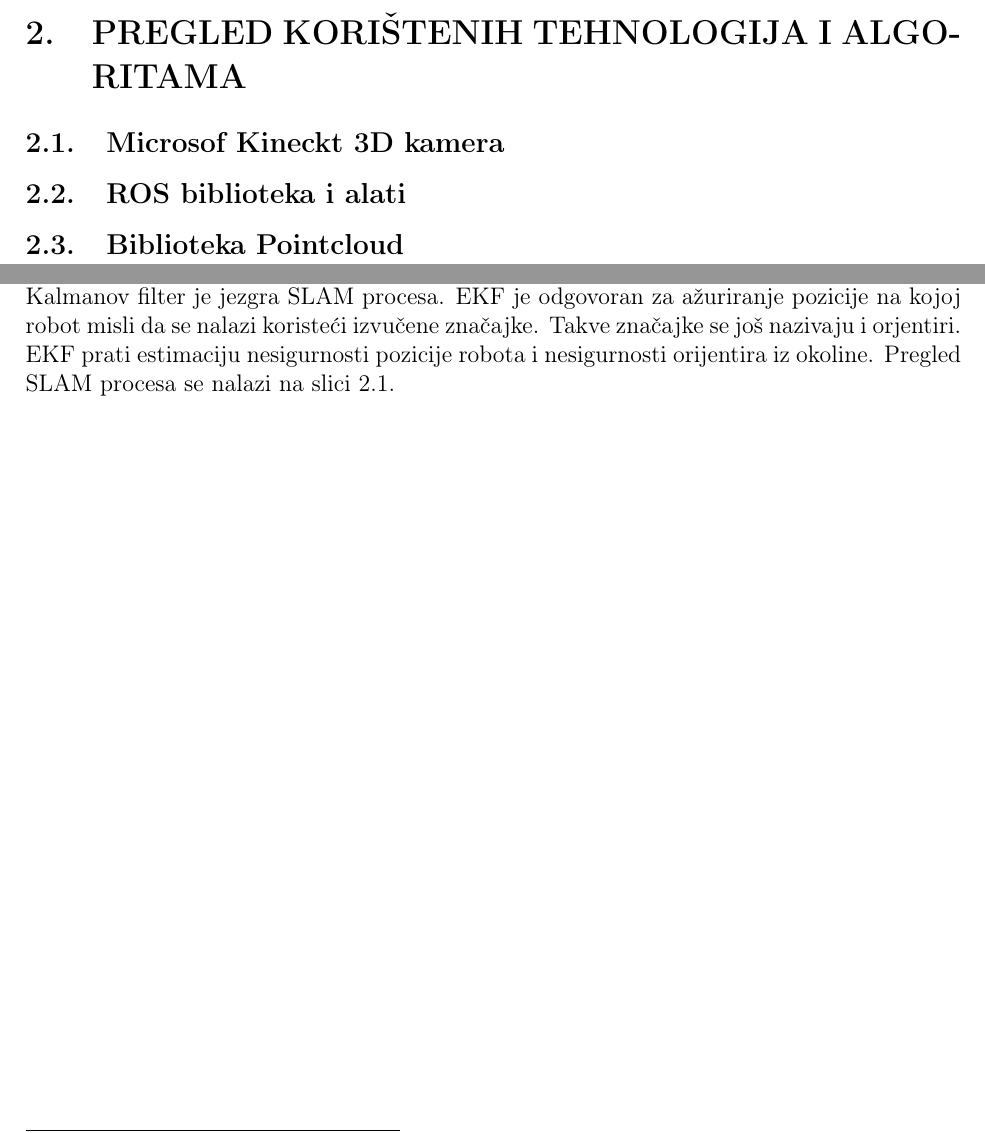
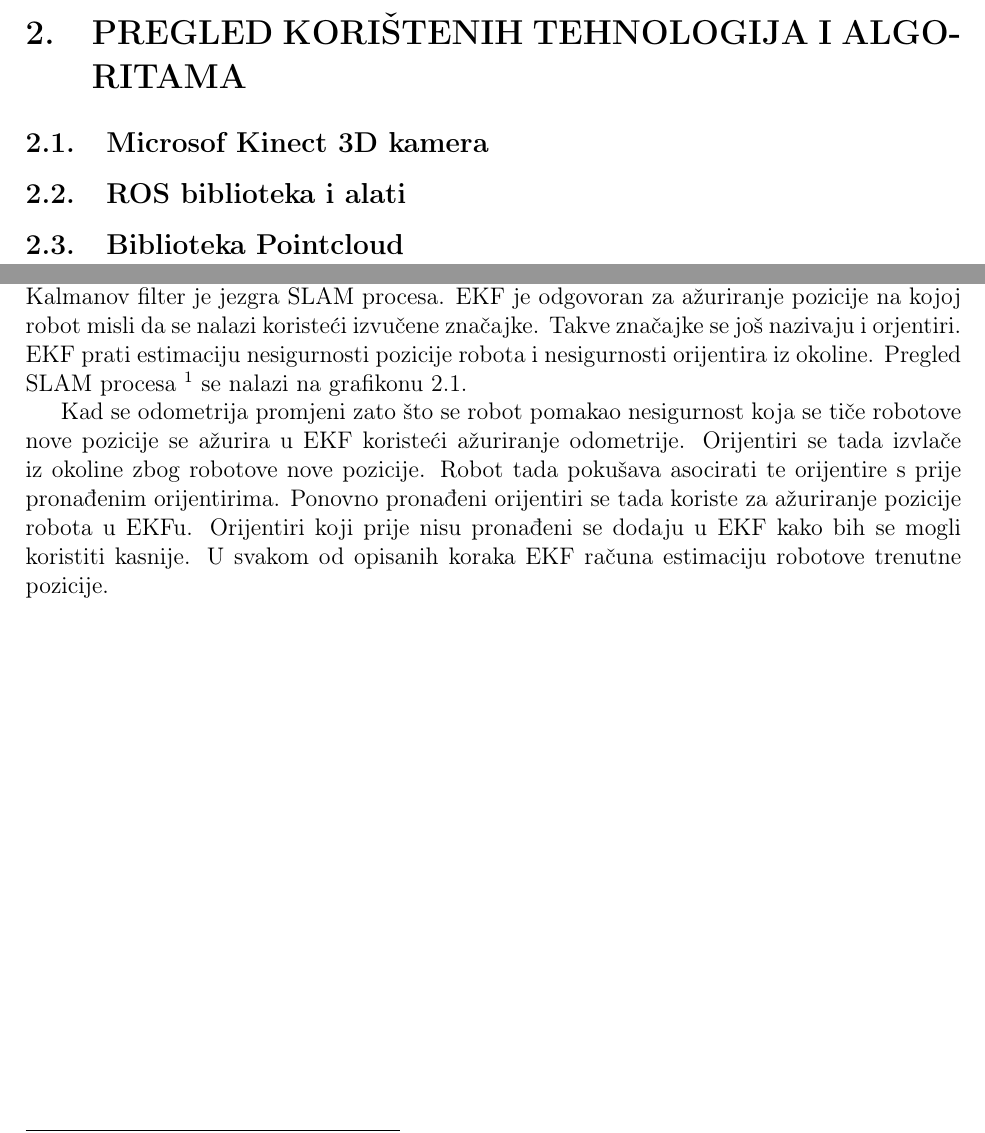
Before and after one commit to msvalina/pcl-surface-mesh-reconstruction, a LaTeX document (latex/00-begin.tex, which reads latex/04-technologies-and-algorithms.tex): two parts of pages 5 and 6 of 28, joined at a grey line, cut so that both start at the same text. Compiled offline with pdfLaTeX.

Commit message:
finished slam info paragraph

```diff
--- a/latex/04-technologies-and-algorithms.tex
+++ b/latex/04-technologies-and-algorithms.tex
@@ -5,10 +5,10 @@
 \label{sec:Tehnologija i teorija}
 
 
-\subsection{Microsof Kineckt 3D kamera} % (fold)
-\label{sub:Microsof Kineckt 3D kamera}
+\subsection{Microsof Kinect 3D kamera} % (fold)
+\label{sub:Microsof Kinect 3D kamera}
 
-% subsection Microsof Kineckt 3D kamera (end)
+% subsection Microsof Kinect 3D kamera (end)
 
 \subsection{ROS biblioteka i alati} % (fold)
 \label{sub:ROS biblioteka i alati}
@@ -51,7 +51,7 @@ filter je jezgra SLAM procesa. EKF je odgovoran za ažuriranje pozicije
 na kojoj robot misli da se nalazi koristeći izvučene značajke. Takve
 značajke se još nazivaju i orjentiri. EKF prati estimaciju nesigurnosti
 pozicije robota i nesigurnosti orijentira iz okoline. Pregled SLAM
-procesa se nalazi na slici~\ref{fig:slam-overview.pdf}
+procesa~\footnotemark[1] se nalazi na grafikonu~\ref{fig:slam-overview.pdf}
 
 \begin{figure}[h]
 \renewcommand{\figurename}{Grafikon}
@@ -61,5 +61,14 @@ procesa se nalazi na slici~\ref{fig:slam-overview.pdf}
 \label{fig:slam-overview.pdf}
 \end{figure}
+
+Kad se odometrija promjeni zato što se robot pomakao nesigurnost koja se
+tiče robotove nove pozicije se ažurira u EKF koristeći ažuriranje
+odometrije. Orijentiri se tada izvlače iz okoline zbog robotove nove
+pozicije. Robot tada pokušava asocirati te orijentire s prije pronađenim
+orijentirima. Ponovno pronađeni orijentiri se tada koriste za ažuriranje
+pozicije robota u EKFu. Orijentiri koji prije nisu pronađeni se dodaju u
+EKF kako bih se mogli koristiti kasnije. U svakom od opisanih koraka EKF
+računa estimaciju robotove trenutne pozicije.
 
 \footnotetext[1]{%
 Grafikon je inspiriran sličnim grafikonom iz rada SLAM for
```
Also changed, not shown: latex/04-technologies-and-algorithms.tex (2 more changed lines).
